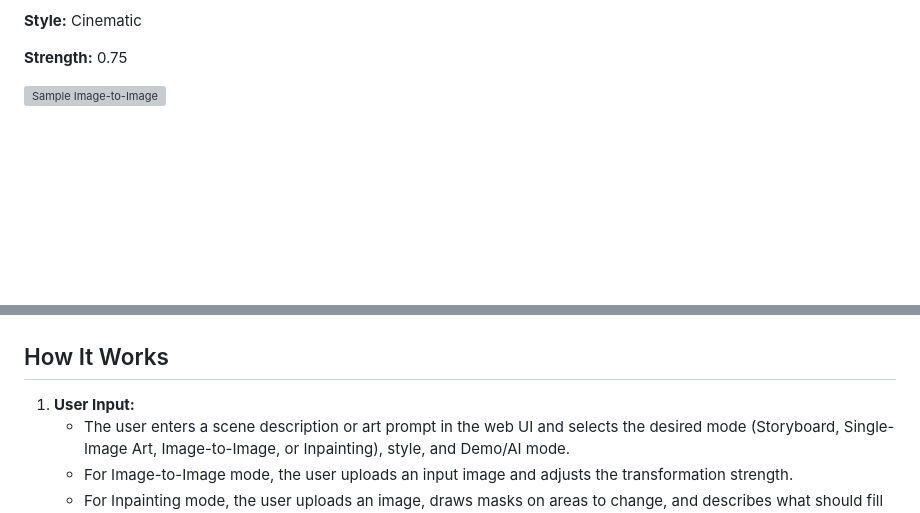
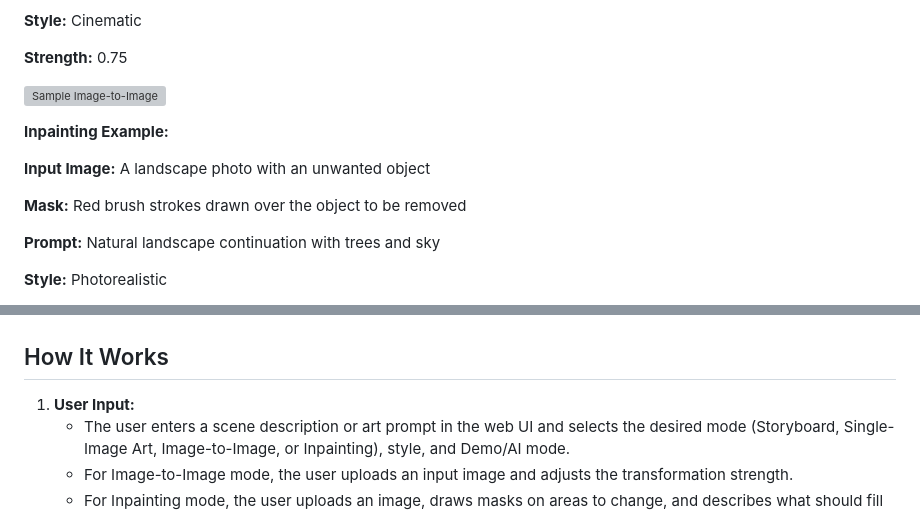
Before and after one commit to arun-gupta/diffusion-lab, a Markdown page: README.md, 2 parts joined by grey strips. Drawn GitHub-style; blank space fills up the shorter version; grey boxes are pictures that could not be loaded.

Commit message:
📸 Add sample inpainting example to README
- Add sample-inpainting.png to Example Outputs section
- Include input image, mask, prompt, and style details
- Update documentation comment to include new example image

```diff
--- a/README.md
+++ b/README.md
@@ -126,3 +126,17 @@ Cinematic
 
 ![Sample Image-to-Image](docs/sample-img2img.png)
 
+**Inpainting Example:**
+
+**Input Image:**
+A landscape photo with an unwanted object
+
+**Mask:**
+Red brush strokes drawn over the object to be removed
+
+**Prompt:**
+Natural landscape continuation with trees and sky
+
+**Style:**
+Photorealistic
+
@@ -129,6 +145,6 @@ Cinematic
 <!--
 To add your own examples, place images in the docs/ directory and update the paths above.
-Examples include: main-ui.png, sample-storyboard.png, sample-art.png, sample-img2img.png
+Examples include: main-ui.png, sample-storyboard.png, sample-art.png, sample-img2img.png, sample-inpainting.png
 -->
 
 ## How It Works
```
Also changed, not shown: other parts of README.md (+2 -0 lines).
